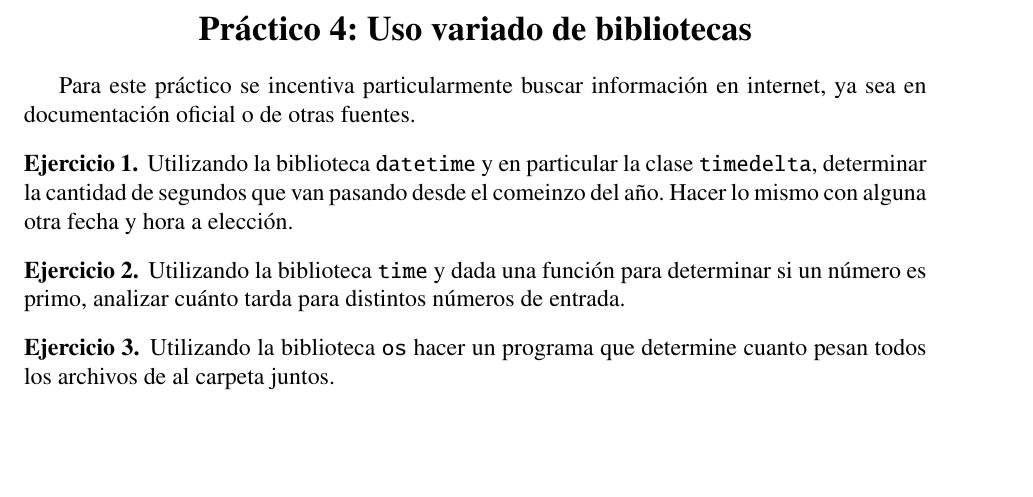
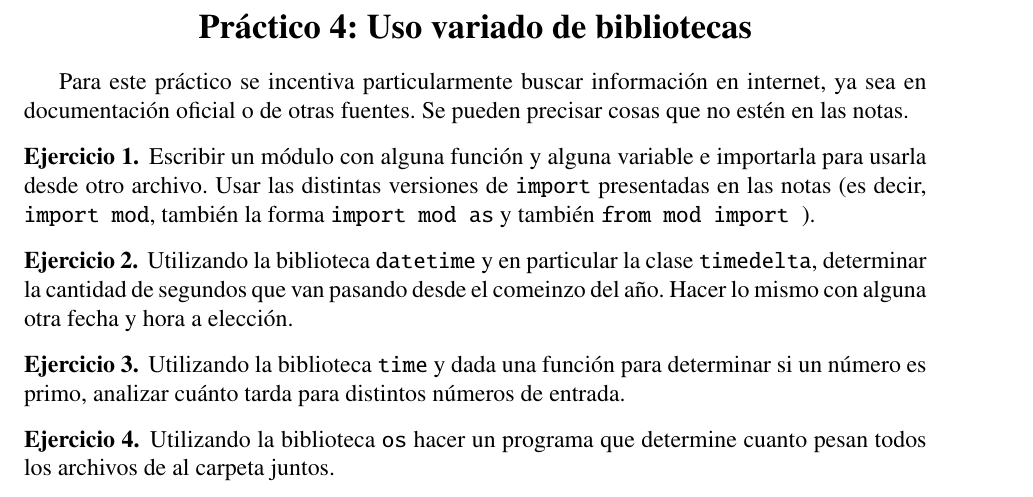
Before and after one commit to fcarballal/curso_comp, a LaTeX book (Prac4.tex): part of the page, cut so that both start at the same text, the shorter picture padded with empty space. Compiled offline with pdfLaTeX.

Commit message:
nuevo ej prac4

```diff
--- a/Prac4.tex
+++ b/Prac4.tex
@@ -47,7 +47,11 @@
 	\centerline{\Large\textbf{Práctico 4: Uso variado de bibliotecas}}
 	\bigbreak
 
-	Para este práctico se incentiva particularmente buscar información en internet, ya sea en documentación oficial o de otras fuentes.
+	Para este práctico se incentiva particularmente buscar información en internet, ya sea en documentación oficial o de otras fuentes. Se pueden precisar cosas que no estén en las notas.
+
+	\begin{ejercicio}
+		Escribir un módulo con alguna función y alguna variable e importarla para usarla desde otro archivo. Usar las distintas versiones de {\tt import} presentadas en las notas (es decir, {\tt import mod}, también la forma {\tt import mod as} y también {\tt from mod import }).
+	\end{ejercicio}
 
 	\begin{ejercicio}
 		Utilizando la biblioteca {\tt datetime} y en particular la clase {\tt timedelta}, determinar la cantidad de segundos que van pasando desde el comeinzo del año. Hacer lo mismo con alguna otra fecha y hora a elección.
```
